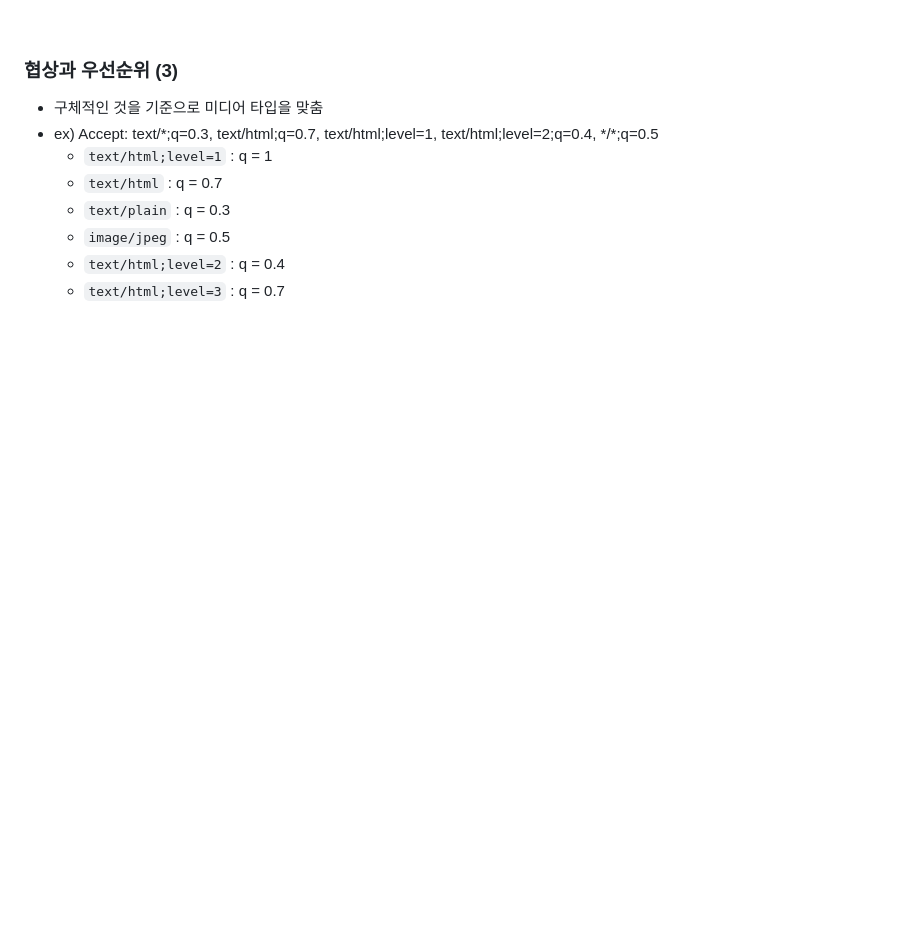
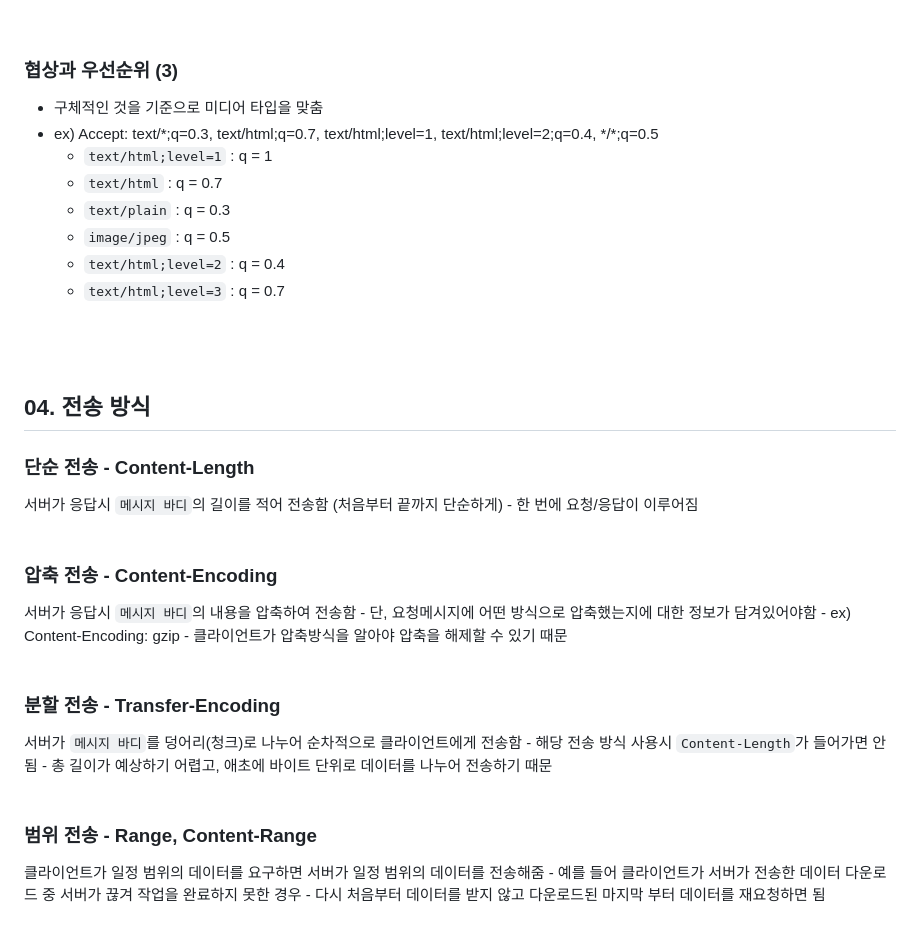
Before and after one commit to hemgom/inflearn_spring, a Markdown page: step.02_HTTP web basics for All developers/section.07_http header(1) - general header/README.md, the part around the change. Drawn GitHub-style; blank space fills up the shorter version.

Commit message:
studied step.02-07-04

```diff
--- a/step.02_HTTP web basics for All developers/section.07_http header(1) - general header/README.md
+++ b/step.02_HTTP web basics for All developers/section.07_http header(1) - general header/README.md
@@ -142,3 +142,28 @@
 	- `image/jpeg` : q = 0.5
 	- `text/html;level=2` : q = 0.4
 	- `text/html;level=3` : q = 0.7
+<br/><br/><br/>
+
+## 04. 전송 방식
+### 단순 전송 - Content-Length
+서버가 응답시 `메시지 바디`의 길이를 적어 전송함 (처음부터 끝까지 단순하게)
+	- 한 번에 요청/응답이 이루어짐
+<br/>
+
+### 압축 전송 - Content-Encoding
+서버가 응답시 `메시지 바디`의 내용을 압축하여 전송함
+	- 단, 요청메시지에 어떤 방식으로 압축했는지에 대한 정보가 담겨있어야함
+		- ex) Content-Encoding: gzip
+		- 클라이언트가 압축방식을 알아야 압축을 해제할 수 있기 때문
+<br/>
+
+### 분할 전송 - Transfer-Encoding
+서버가 `메시지 바디`를 덩어리(청크)로 나누어 순차적으로 클라이언트에게 전송함
+	- 해당 전송 방식 사용시 `Content-Length`가 들어가면 안됨
+		- 총 길이가 예상하기 어렵고, 애초에 바이트 단위로 데이터를 나누어 전송하기 때문
+<br/>
+
+### 범위 전송 - Range, Content-Range
+클라이언트가 일정 범위의 데이터를 요구하면 서버가 일정 범위의 데이터를 전송해줌
+	- 예를 들어 클라이언트가 서버가 전송한 데이터 다운로드 중 서버가 끊겨 작업을 완료하지 못한 경우
+	- 다시 처음부터 데이터를 받지 않고 다운로드된 마지막 부터 데이터를 재요청하면 됨
```
